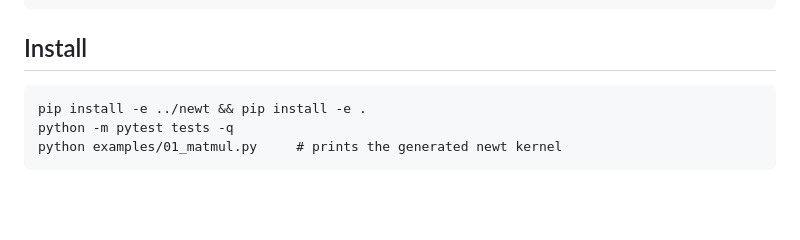
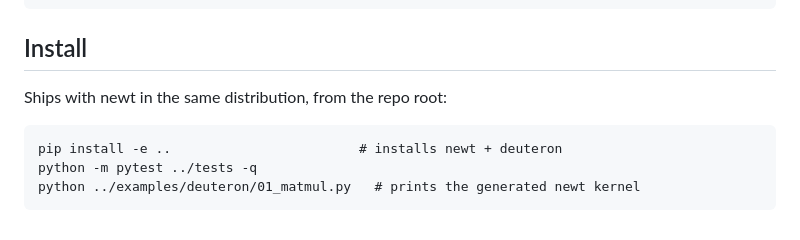
Before and after one commit to arpitsinghgautam/newt, a Markdown page: deuteron/README.md, the part around one of its changes. Rendered like a GitHub page; blank space fills up the shorter version.

````diff
--- a/deuteron/README.md
+++ b/deuteron/README.md
@@ -81,8 +81,10 @@ deuteron/runtime.py    tracing, eager oracle, autotuner, config cache
 
 ## Install
 
+Ships with newt in the same distribution, from the repo root:
+
 ```
-pip install -e ../newt && pip install -e .
-python -m pytest tests -q
-python examples/01_matmul.py     # prints the generated newt kernel
+pip install -e ..                        # installs newt + deuteron
+python -m pytest ../tests -q
+python ../examples/deuteron/01_matmul.py   # prints the generated newt kernel
 ```
````
Also changed, not shown: other parts of deuteron/README.md (+1 -1 lines), OVERVIEW.md (+9 -5 lines), README.md (+8 -6 lines).
